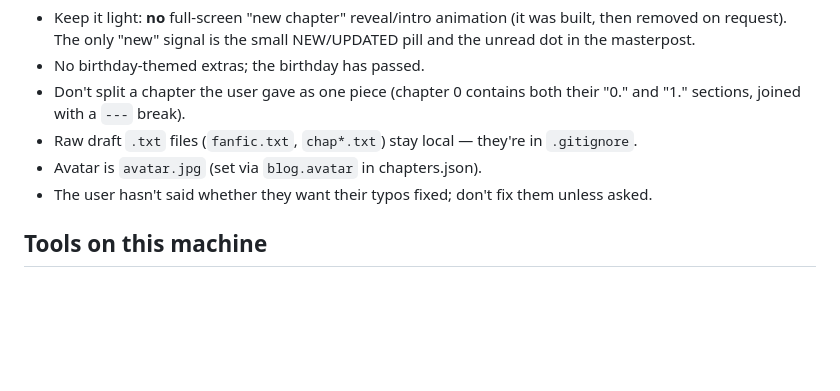
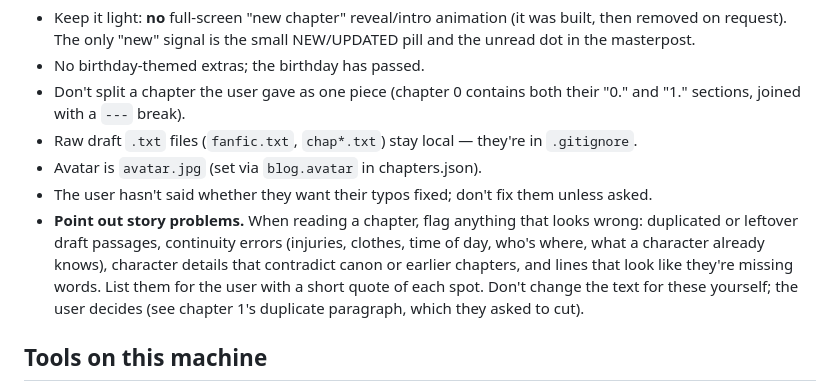
Before and after one commit to kanji-atsuki/speedspeedspeed, a Markdown page: CLAUDE.md, the part around the change. Rendered like a GitHub page; blank space fills up the shorter version.

Commit message:
CLAUDE.md: flag story inconsistencies when adding chapters
Co-Authored-By: Claude Opus 5.5 <noreply@anthropic.com>

```diff
--- a/CLAUDE.md
+++ b/CLAUDE.md
@@ -37,6 +37,7 @@ Every non-empty line is its own paragraph. `*it*`, `**b**`, `***b+i***`, `~~s~~`
 - Raw draft `.txt` files (`fanfic.txt`, `chap*.txt`) stay local — they're in `.gitignore`.
 - Avatar is `avatar.jpg` (set via `blog.avatar` in chapters.json).
 - The user hasn't said whether they want their typos fixed; don't fix them unless asked.
+- **Point out story problems.** When reading a chapter, flag anything that looks wrong: duplicated or leftover draft passages, continuity errors (injuries, clothes, time of day, who's where, what a character already knows), character details that contradict canon or earlier chapters, and lines that look like they're missing words. List them for the user with a short quote of each spot. Don't change the text for these yourself; the user decides (see chapter 1's duplicate paragraph, which they asked to cut).
 
 ## Tools on this machine
 
```
